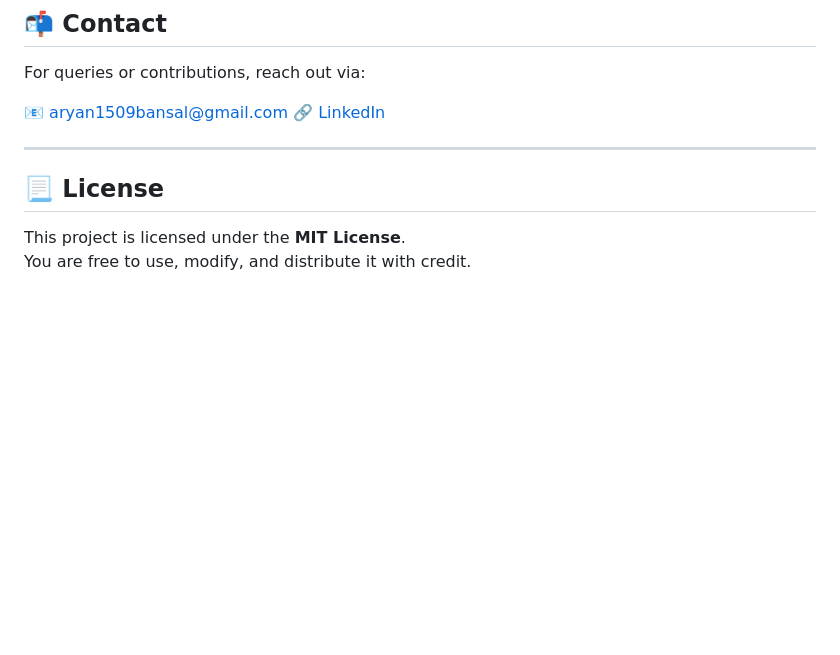
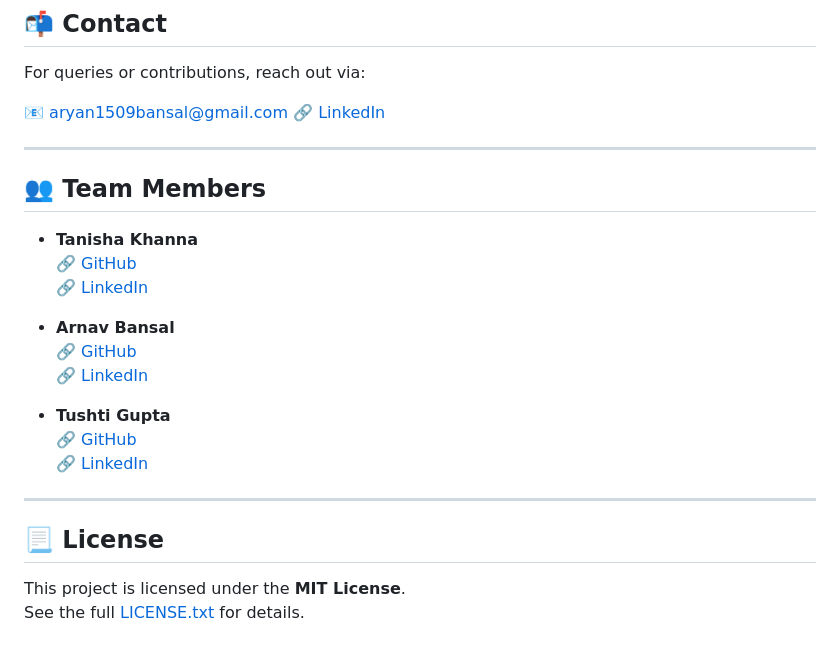
Before and after one commit to algo-aryan/intelliview, a Markdown page: README.md, the part around the change. Drawn GitHub-style; blank space fills up the shorter version.

```diff
--- a/README.md
+++ b/README.md
@@ -178,7 +178,23 @@ For queries or contributions, reach out via:
 
 ---
 
+## 👥 Team Members
+
+- **Tanisha Khanna**
+  🔗 [GitHub](https://github.com/tanisha495)
+  🔗 [LinkedIn](https://www.linkedin.com/in/tanisha-khanna-432672323/)
+
+- **Arnav Bansal**
+  🔗 [GitHub](https://github.com/Krypto-Knight-05)
+  🔗 [LinkedIn](https://www.linkedin.com/in/arnav-bansal-175968314/)
+
+- **Tushti Gupta**
+  🔗 [GitHub](https://github.com/Tushti11)
+  🔗 [LinkedIn](https://www.linkedin.com/in/tushti-gupta-aa761323b/)
+
+---
+
 ## 📃 License
 
 This project is licensed under the **MIT License**.
-You are free to use, modify, and distribute it with credit.
+See the full [LICENSE.txt](LICENSE.txt) for details.
```
